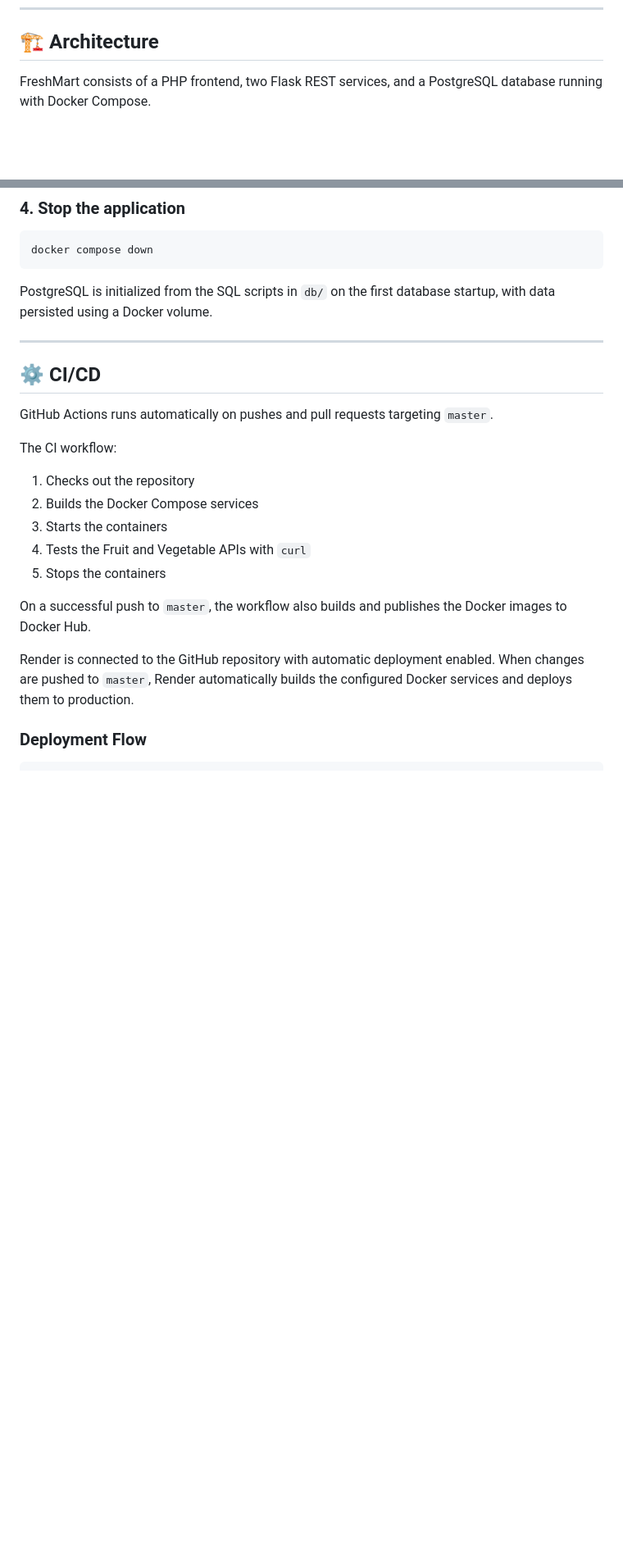
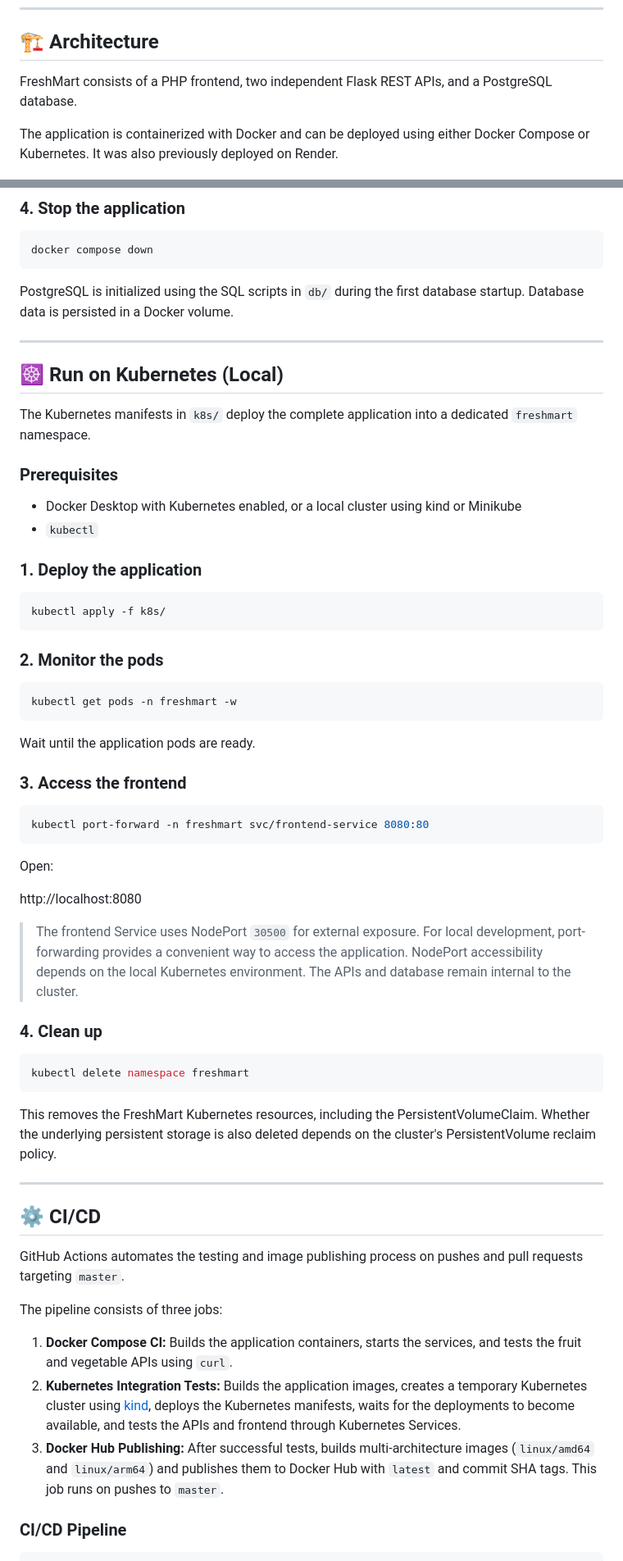
Before and after one commit to FireAMS/FreshMartApp, a Markdown page: readme.md, 2 parts joined by grey strips. Shown at 82% size. GitHub-like rendering; blank space fills up the shorter version.

Commit message:
Document Kubernetes deployment and update CI/CD docs

````diff
--- a/readme.md
+++ b/readme.md
@@ -24,7 +29,9 @@ The application is deployed on Render and serves the FreshMart frontend with dat
 
 ## 🏗️ Architecture
 
-FreshMart consists of a PHP frontend, two Flask REST services, and a PostgreSQL database running with Docker Compose.
+FreshMart consists of a PHP frontend, two independent Flask REST APIs, and a PostgreSQL database.
+
+The application is containerized with Docker and can be deployed using either Docker Compose or Kubernetes. It was also previously deployed on Render.
 
 ![FreshMart Architecture](screenshots/FreshMart_ArchitectureDiagram.png)
 
@@ -106,26 +121,68 @@ docker compose up --build
 docker compose down
 ```
 
-PostgreSQL is initialized from the SQL scripts in `db/` on the first database startup, with data persisted using a Docker volume.
+PostgreSQL is initialized using the SQL scripts in `db/` during the first database startup. Database data is persisted in a Docker volume.
+
+---
+
+## ☸️ Run on Kubernetes (Local)
+
+The Kubernetes manifests in `k8s/` deploy the complete application into a dedicated `freshmart` namespace.
+
+
+
+### Prerequisites
+
+- Docker Desktop with Kubernetes enabled, or a local cluster using kind or Minikube
+- `kubectl`
+
+### 1. Deploy the application
+
+```bash
+kubectl apply -f k8s/
+```
+
+### 2. Monitor the pods
+
+```bash
+kubectl get pods -n freshmart -w
+```
+
+Wait until the application pods are ready.
+
+### 3. Access the frontend
+
+```bash
+kubectl port-forward -n freshmart svc/frontend-service 8080:80
+```
+
+Open:
+
+http://localhost:8080
+
+> The frontend Service uses NodePort `30500` for external exposure. For local development, port-forwarding provides a convenient way to access the application. NodePort accessibility depends on the local Kubernetes environment. The APIs and database remain internal to the cluster.
+
+### 4. Clean up
+
+```bash
+kubectl delete namespace freshmart
+```
+
+This removes the FreshMart Kubernetes resources, including the PersistentVolumeClaim. Whether the underlying persistent storage is also deleted depends on the cluster's PersistentVolume reclaim policy.
+
 
 ---
 
 ## ⚙️ CI/CD
 
-GitHub Actions runs automatically on pushes and pull requests targeting `master`.
+GitHub Actions automates the testing and image publishing process on pushes and pull requests targeting `master`.
 
-The CI workflow:
+The pipeline consists of three jobs:
 
-1. Checks out the repository
-2. Builds the Docker Compose services
-3. Starts the containers
-4. Tests the Fruit and Vegetable APIs with `curl`
-5. Stops the containers
+1. **Docker Compose CI:** Builds the application containers, starts the services, and tests the fruit and vegetable APIs using `curl`.
+2. **Kubernetes Integration Tests:** Builds the application images, creates a temporary Kubernetes cluster using [kind](https://kind.sigs.k8s.io/), deploys the Kubernetes manifests, waits for the deployments to become available, and tests the APIs and frontend through Kubernetes Services.
+3. **Docker Hub Publishing:** After successful tests, builds multi-architecture images (`linux/amd64` and `linux/arm64`) and publishes them to Docker Hub with `latest` and commit SHA tags. This job runs on pushes to `master`.
 
-On a successful push to `master`, the workflow also builds and publishes the Docker images to Docker Hub.
-
-Render is connected to the GitHub repository with automatic deployment enabled. When changes are pushed to `master`, Render automatically builds the configured Docker services and deploys them to production.
-
-### Deployment Flow
+### CI/CD Pipeline
 
 ```text
````
Also changed, not shown: other parts of readme.md (+64 -36 lines).
